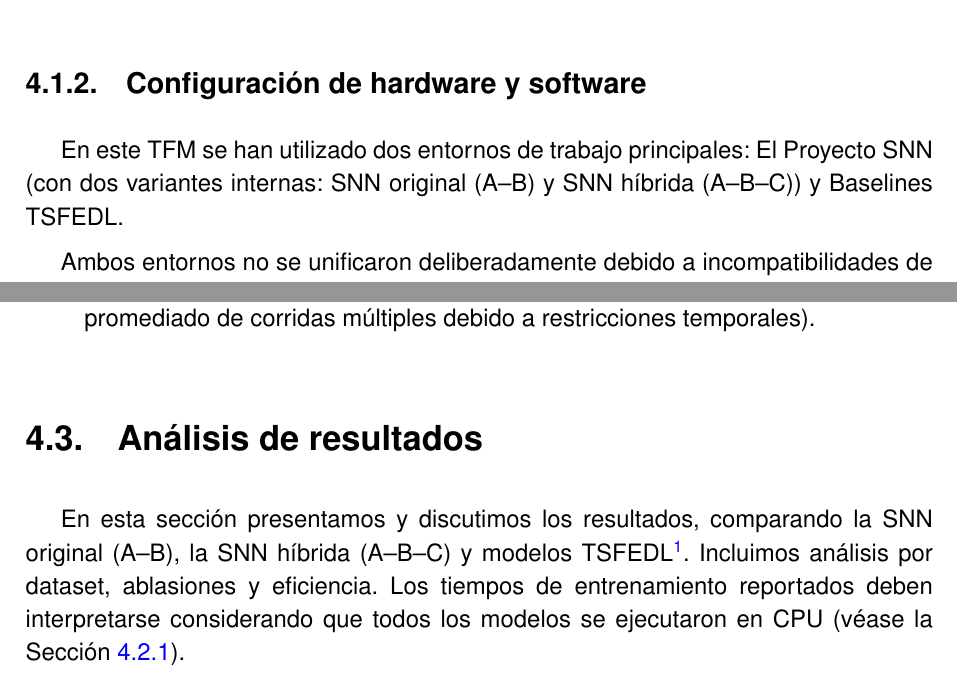
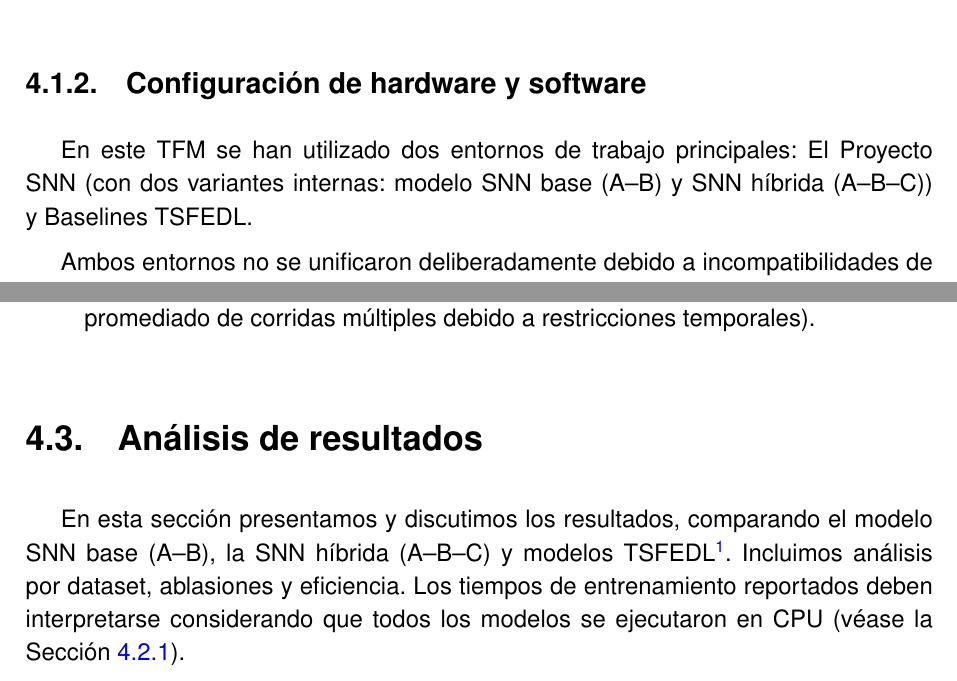
Before and after one commit to JGS9515/tfm_doc, a LaTeX thesis (main.tex, which reads Capitulos/4-Resultados/4.1-Descripcion-escenarios.tex, Capitulos/4-Resultados/4.3-Analisis-resultados.tex): two parts of pages 55 and 62 of 79, joined at a grey line, cut so that both start at the same text. Compiled offline with pdfLaTeX.

Commit message:
Update terminology to 'modelo SNN base' in results
Replaced references to 'SNN original' with 'modelo SNN base' in the introduction and results chapters for consistency and clarity in terminology throughout the document.

```diff
--- a/Capitulos/4-Resultados/4.1-Descripcion-escenarios.tex
+++ b/Capitulos/4-Resultados/4.1-Descripcion-escenarios.tex
@@ -39,7 +39,7 @@ Preprocesado común:
 \subsection{Configuración de hardware y software}
 \label{subsec:config_hw_sw}
 
-En este TFM se han utilizado dos entornos de trabajo principales:  El Proyecto SNN (con dos variantes internas: SNN original (A–B) y SNN híbrida (A–B–C)) y Baselines TSFEDL.
+En este TFM se han utilizado dos entornos de trabajo principales: El Proyecto SNN (con dos variantes internas: modelo SNN base (A–B) y SNN híbrida (A–B–C)) y Baselines TSFEDL.
 
 Ambos entornos no se unificaron deliberadamente debido a incompatibilidades de versiones, particularmente relacionadas con PyTorch, NumPy y Pandas. Intentar forzar una convergencia resultaba inviable no era posible encontrar una combinación de versiones que permitiera ejecutar simultáneamente ambos proyectos. A continuación se muestran las restricciones técnicas más relevantes:
 
--- a/Capitulos/4-Resultados/4.3-Analisis-resultados.tex
+++ b/Capitulos/4-Resultados/4.3-Analisis-resultados.tex
@@ -1,6 +1,6 @@
 \section{Análisis de resultados}
 
-En esta sección presentamos y discutimos los resultados, comparando la SNN original (A--B), la SNN híbrida (A--B--C) y modelos TSFEDL\footnote{\url{https://github.com/JGS9515/compare_to_TSFEDL}}. Incluimos análisis por dataset, ablasiones y eficiencia. Los tiempos de entrenamiento reportados deben interpretarse considerando que todos los modelos se ejecutaron en CPU (véase la Sección~\ref{subsec:entorno}).
+En esta sección presentamos y discutimos los resultados, comparando el modelo SNN base (A--B), la SNN híbrida (A--B--C) y modelos TSFEDL\footnote{\url{https://github.com/JGS9515/compare_to_TSFEDL}}. Incluimos análisis por dataset, ablasiones y eficiencia. Los tiempos de entrenamiento reportados deben interpretarse considerando que todos los modelos se ejecutaron en CPU (véase la Sección~\ref{subsec:entorno}).
 
 \subsection{Resultados por dataset}
 
```
Also changed, not shown: Capitulos/1-Introduccion/1.1-Introducción.tex (+1 -1 lines), Capitulos/4-Resultados/4.1-Descripcion-escenarios.tex (2 more changed lines).
